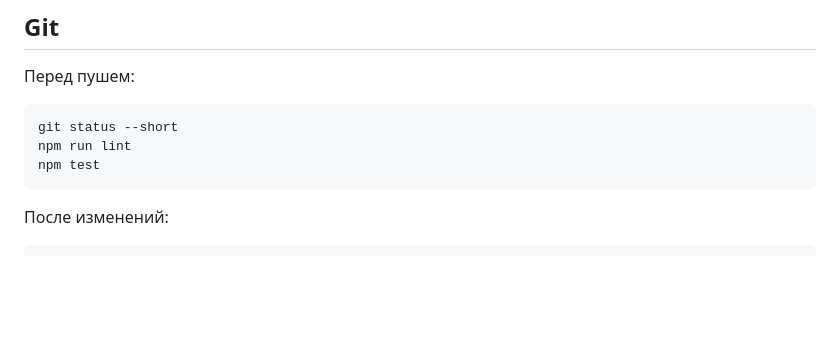
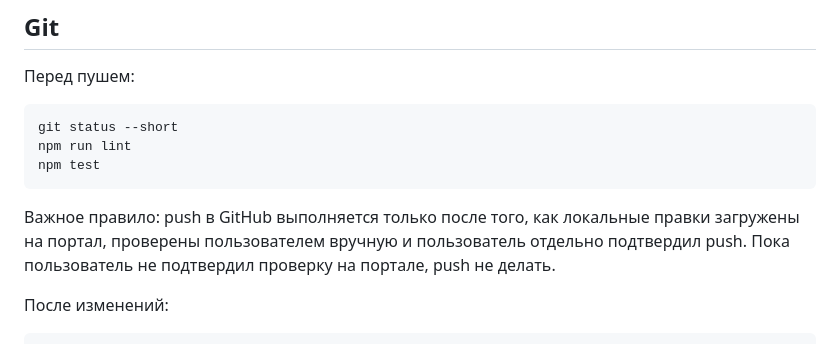
Before and after one commit to DjjoniiL/Deal-Invoice-Summary, a Markdown page: NEXT_SESSION.md, the part around the change. Drawn GitHub-style; blank space fills up the shorter version.

````diff
--- a/NEXT_SESSION.md
+++ b/NEXT_SESSION.md
@@ -149,6 +149,8 @@ npm run lint
 npm test
 ```
 
+Важное правило: push в GitHub выполняется только после того, как локальные правки загружены на портал, проверены пользователем вручную и пользователь отдельно подтвердил push. Пока пользователь не подтвердил проверку на портале, push не делать.
+
 После изменений:
 
 ```powershell
````
Also changed, not shown: README.md (+4 -0 lines).
